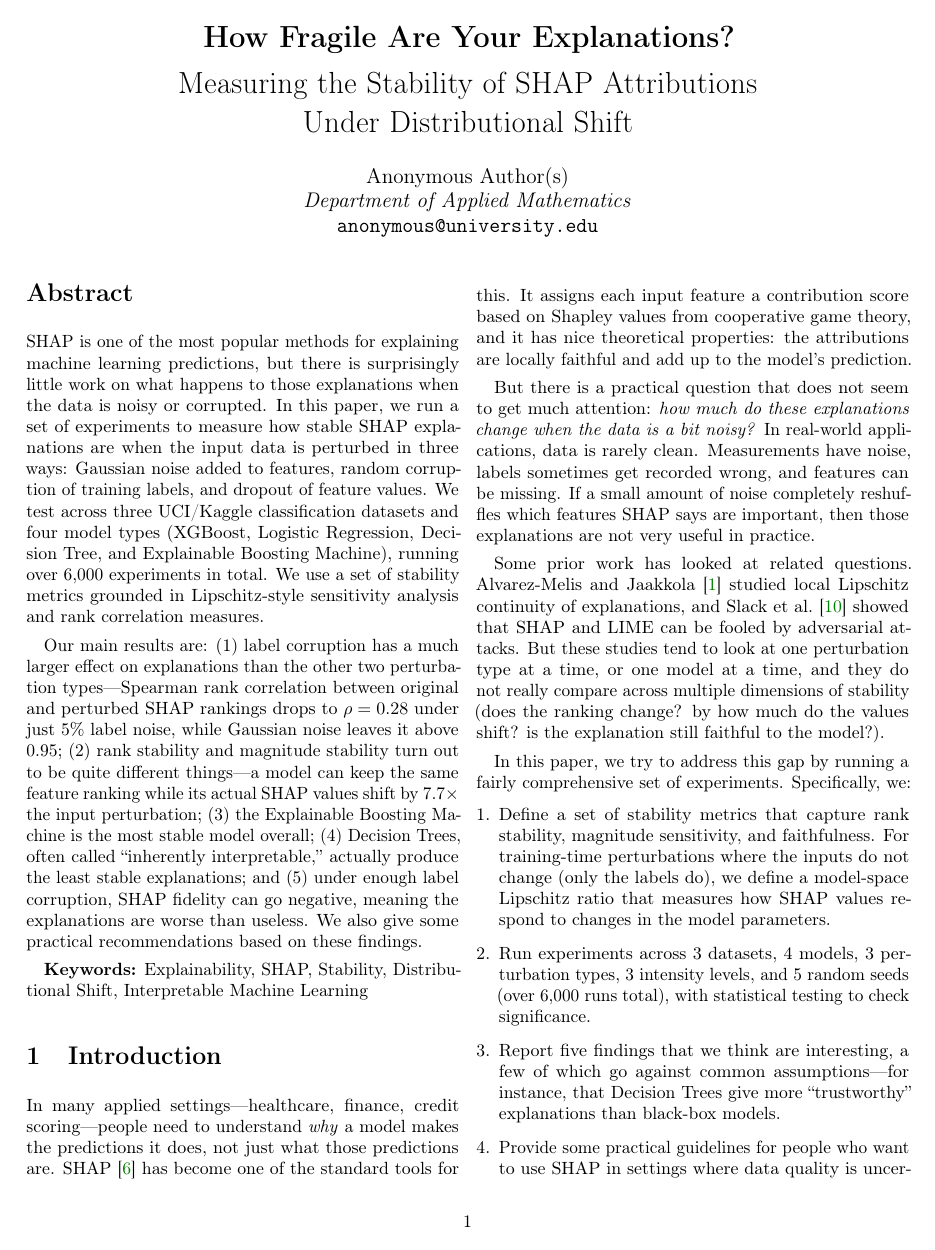
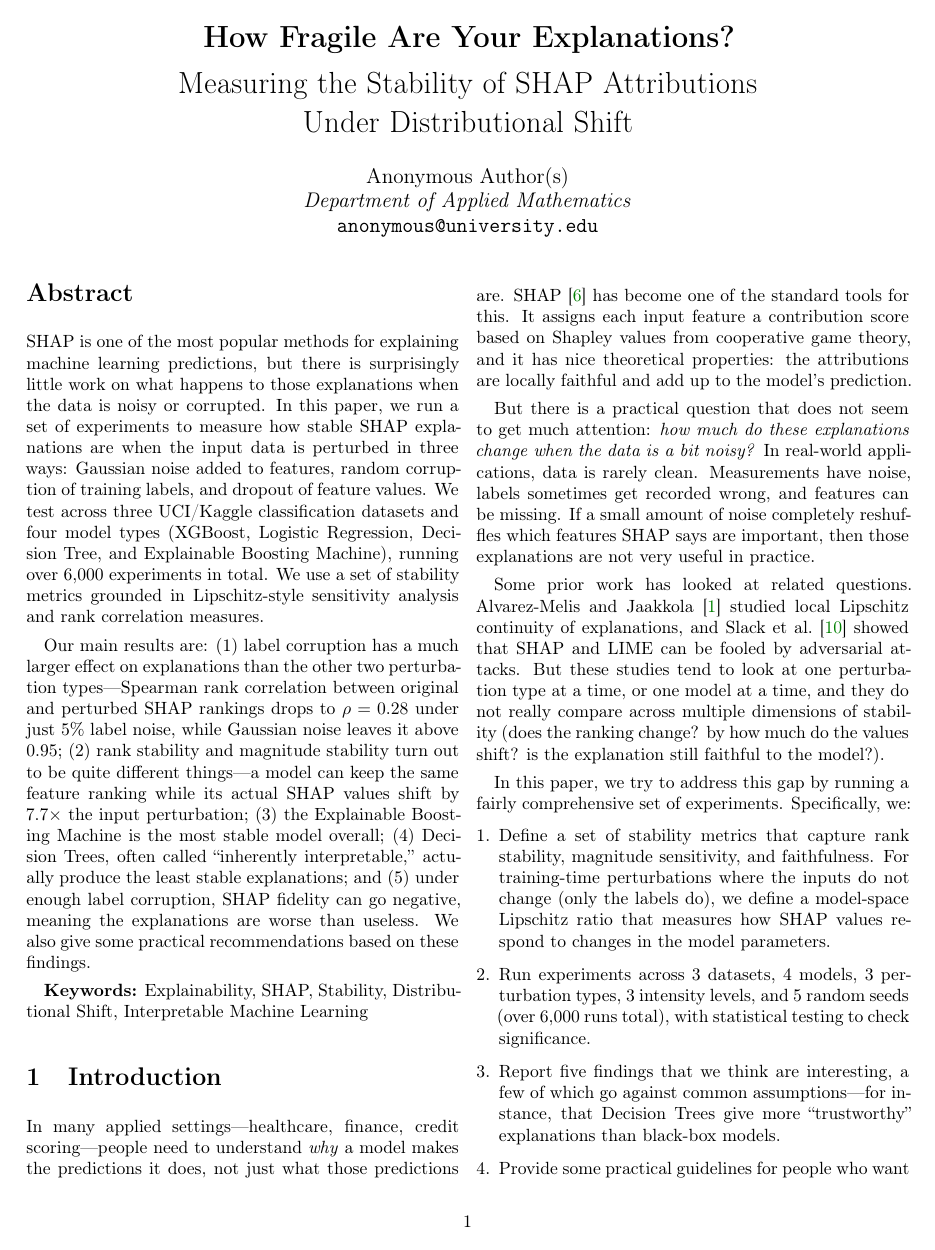
Before and after one commit to minhaj14d/researchonthego, a LaTeX paper (latex/main.tex): page 1 of 8. Compiled offline with pdfLaTeX.

Commit message:
Update CHANGELOG with recent LaTeX file modifications and bibliography adjustments for March 25, 2026. Added new settings for LaTeX Workshop, updated paths for figures, and renamed bibliography file to avoid clashes. Adjusted main.tex to reference the new bibliography and fixed microtype settings to resolve font expansion errors.

```diff
--- a/latex/main.tex
+++ b/latex/main.tex
@@ -16,9 +16,10 @@
 \usepackage{algorithm}
 \usepackage{algorithmic}
 \usepackage{enumitem}
-\usepackage{microtype}
+\usepackage[expansion=false]{microtype}
 
-\graphicspath{{figures/}}
+% figures/ works when the compiler cwd is latex/; latex/figures/ when cwd is the repo root
+\graphicspath{{figures/}{latex/figures/}}
 \setlength{\emergencystretch}{2em}
 \hbadness=10000
 \vbadness=10000
```
Also changed, not shown: CHANGELOG.md, latex/niche1_references.bib (renamed from latex/references.bib), main.bbl (added), latex/main.tex (2 more changed lines), 9 other files.
